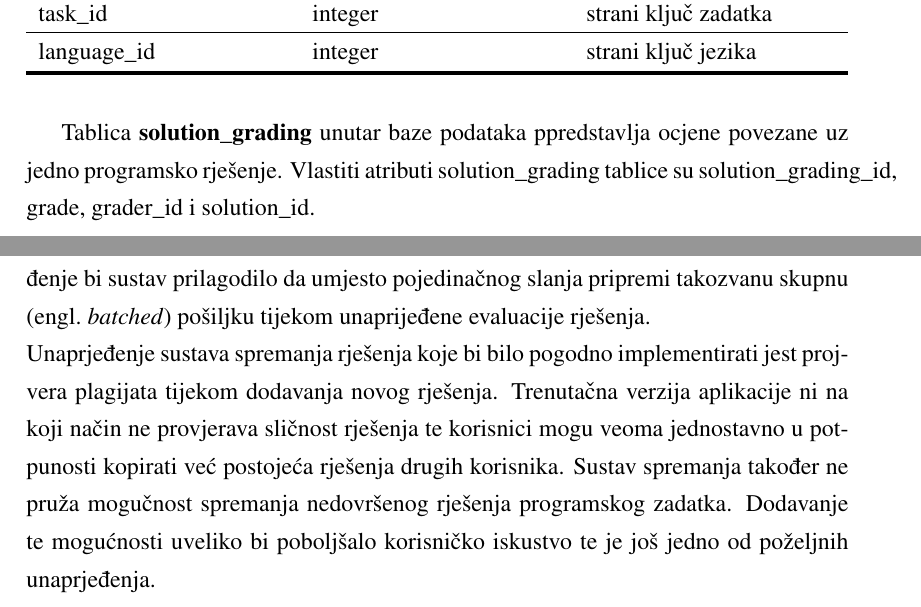
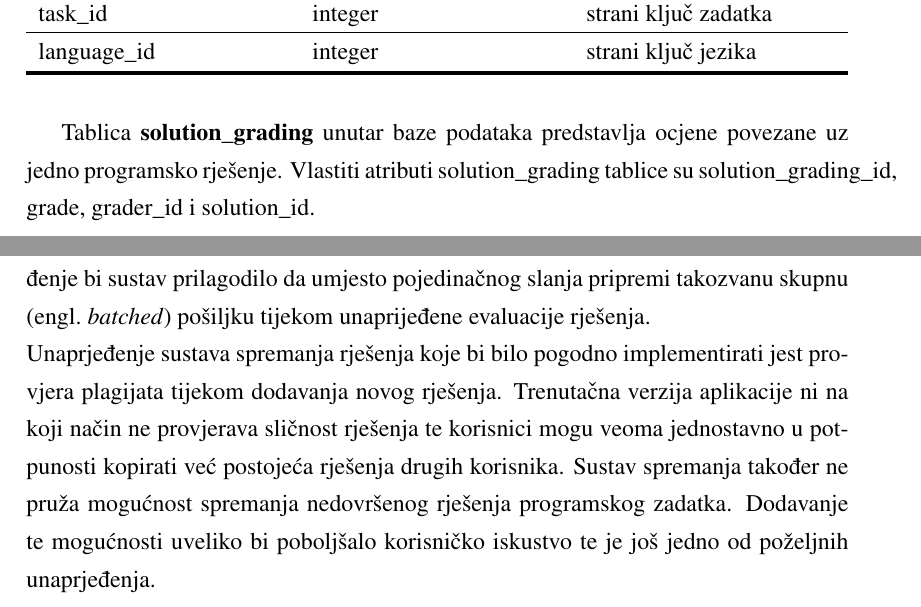
Before and after one commit to NikolaKescec/CodeFlow, a LaTeX thesis (documentation/zavrsni.tex): two parts of pages 32 and 57 of 61, joined at a grey line, cut so that both start at the same text. Compiled offline with pdfLaTeX.

Commit message:
Fixing errors

```diff
--- a/documentation/zavrsni.tex
+++ b/documentation/zavrsni.tex
@@ -420,7 +420,7 @@
 			\end{tabu}
 		\end{table}
 
-		Tablica \textbf{solution\_grading} unutar baze podataka ppredstavlja ocjene povezane uz jedno programsko rješenje. Vlastiti atributi solution\_grading tablice su solution\_grading\_id, grade, grader\_id i solution\_id.
+		Tablica \textbf{solution\_grading} unutar baze podataka predstavlja ocjene povezane uz jedno programsko rješenje. Vlastiti atributi solution\_grading tablice su solution\_grading\_id, grade, grader\_id i solution\_id.
 		\begin{table}[H]
 			\caption{Tablica solution\_grading}
 			\label{tbl:solutiongrading}
@@ -737,7 +737,7 @@
 	Nedostatak trenutačnog sustava komentiranja i obavijesti u usporedbi s ostalim sličnim stranicama jest potreba za promjenom stranice ili, u najgorem slučaju, ponovnim učitavanjem aplikacije radi učitavanja promjena unutar komentara ili obavijesti. Ovaj nedostatak rješiv je korištenjem \textbf{WebSocket} protokola. WebSocket\cite{websocket2021} protokol omogućuje potpuno dvosmjernu komunikaciju između klijenta i poslužitelja u stvarnom vremenu. Makar različit od tipičnog HTTP protokola, dizajniran je da radi na istim vratima \engl{ports} (443 i 80) kao i HTTP protokol, što ga čini veoma prihvatljivim za normalnu internetsku interakciju između klijenta i poslužitelja. Podržan je na svim modernim internetskim preglednicima i njegovo bi svojstvo dvosmjerne komunikacije omogućilo internetskom pregledniku da ažuriranje komentara i obavijesti istovremeno dojavi i React aplikaciji na prezentacijskom sloju. React aplikacija bi potom ažurirala svoje korisničko sučelje da ispravno prati stanje podataka unutar podatkovnog sloja. Takav sistem bio bi prigodniji trenutačnom te bi kao nadogradnja potpuno zamijenio trenutačni.
 	\subsubsection{Unaprjeđenja}
 	Najvažnije unaprjeđenje bilo bi dodatna prilagodba sustava evaluacije korisničkih rješenja. Sustav u trenutnom stanju šalje rješenje pojedinačno za svaki testni slučaj tijekom evaluacije, što nije održivo za veća rješenja i veći broj testnih slučajeva. Unaprjeđenje bi sustav prilagodilo da umjesto pojedinačnog slanja pripremi takozvanu skupnu \engl{batched} pošiljku tijekom unaprijeđene evaluacije rješenja.\\
-	Unaprjeđenje sustava spremanja rješenja koje bi bilo pogodno implementirati jest projvera plagijata tijekom dodavanja novog rješenja. Trenutačna verzija aplikacije ni na koji način ne provjerava sličnost rješenja te korisnici mogu veoma jednostavno u potpunosti kopirati već postojeća rješenja drugih korisnika. Sustav spremanja također ne pruža mogučnost spremanja nedovršenog rješenja programskog zadatka. Dodavanje te mogućnosti uveliko bi poboljšalo korisničko iskustvo te je još jedno od poželjnih unaprjeđenja.
+	Unaprjeđenje sustava spremanja rješenja koje bi bilo pogodno implementirati jest provjera plagijata tijekom dodavanja novog rješenja. Trenutačna verzija aplikacije ni na koji način ne provjerava sličnost rješenja te korisnici mogu veoma jednostavno u potpunosti kopirati već postojeća rješenja drugih korisnika. Sustav spremanja također ne pruža mogućnost spremanja nedovršenog rješenja programskog zadatka. Dodavanje te mogućnosti uveliko bi poboljšalo korisničko iskustvo te je još jedno od poželjnih unaprjeđenja.
 
 
 	\chapter{Zaključak}
```
Also changed, not shown: 3 other files.
